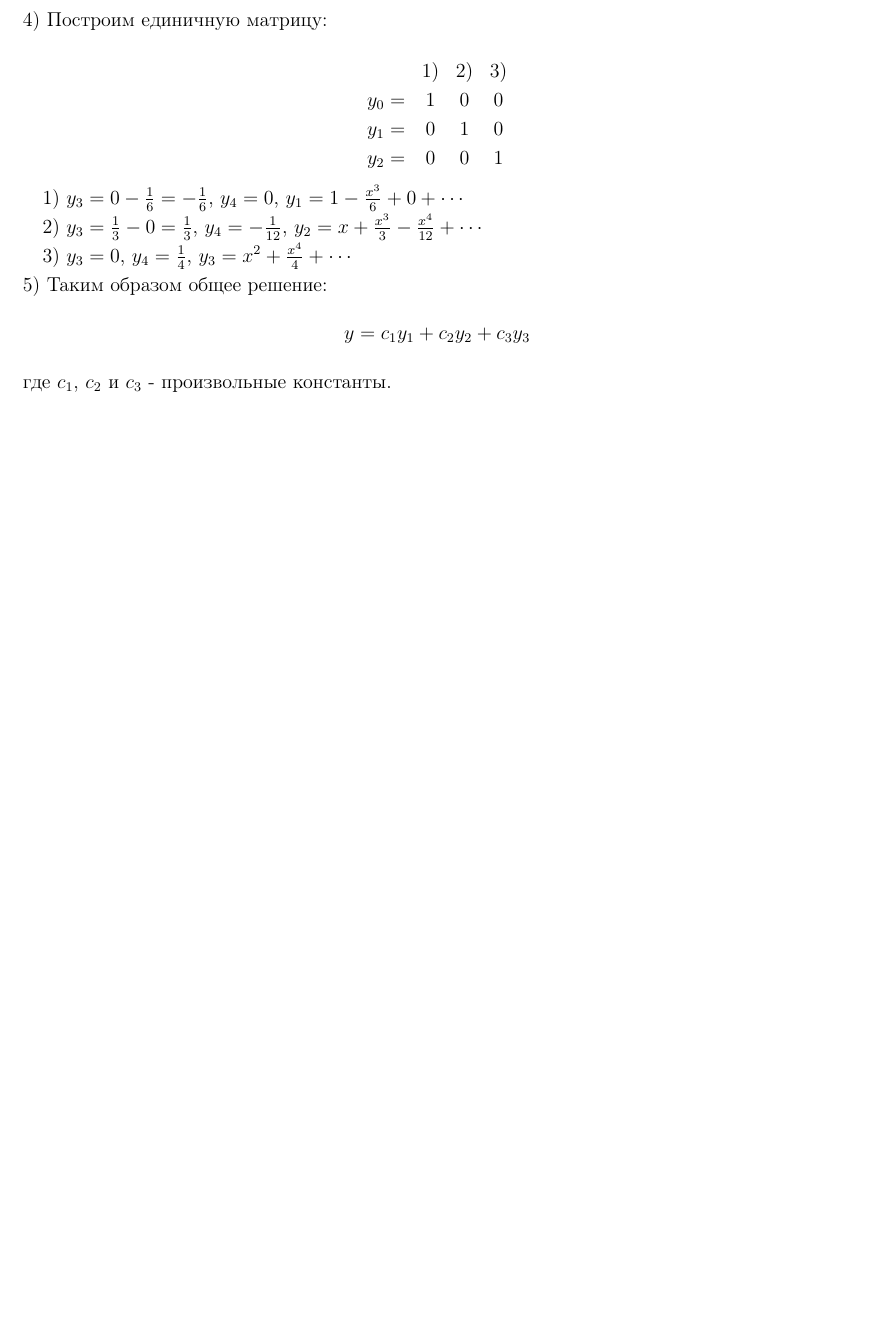
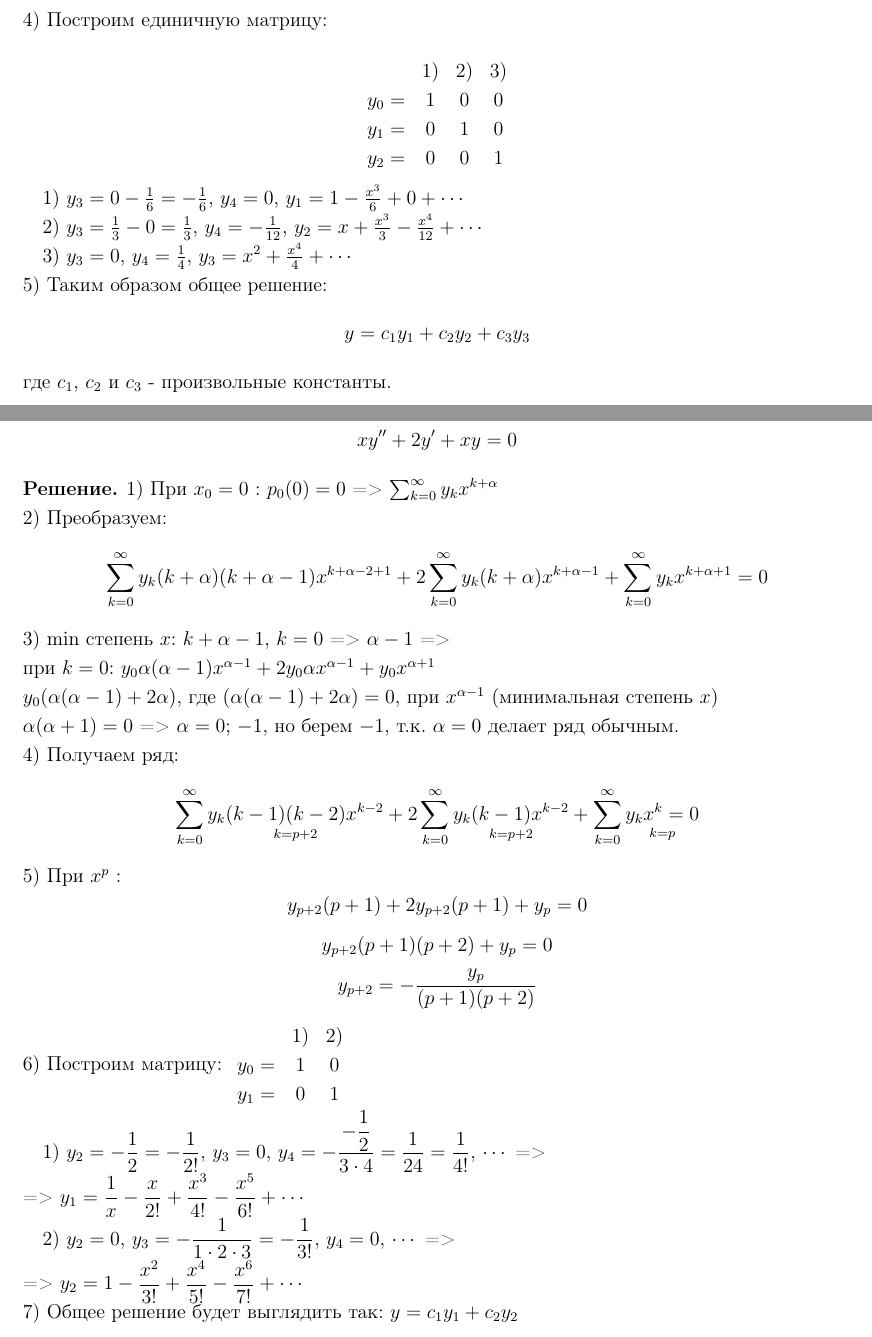
Before and after one commit to esufaev/unic, a LaTeX document (Difuriki/prac/main.tex, which reads Difuriki/prac/homework/1110.tex): part of page 3 of 3 before the commit and two parts of pages 3 and 4 of 4 after it, the two joined at a grey line, cut so that both start at the same text, the shorter picture padded with empty space. Compiled offline with pdfLaTeX.

Commit message:
Difuriki prac 1110

```diff
--- /dev/null
+++ b/Difuriki/prac/homework/1110.tex
@@ -0,0 +1,28 @@
+\section*{Задача 1110}
+Найти общее решение дифференциального уравнения:
+$$ xy'' + 2y' + xy = 0 $$
+\begin{solution}
+    1) При $x_0 = 0 $ : $ p_0(0) = 0 $ => $ \sum_{k = 0}^{\infty} y_k x^{k + \alpha} $ \par
+    2) Преобразуем: $$ \sum_{k = 0}^{\infty} y_k (k + \alpha) (k + \alpha - 1) x^{k + \alpha - 2 + 1} + 2 \sum_{k = 0}^{\infty} y_k (k + \alpha) x^{k + \alpha - 1} + \sum_{k = 0}^{\infty} y_k x^{k + \alpha + 1} = 0 $$
+    3) min степень $x$: $ k + \alpha - 1 $, $ k = 0 $ => $ \alpha - 1 $ => \par
+    при $ k = 0 $: $ y_0 \alpha (\alpha - 1) x^{\alpha - 1} + 2 y_0 \alpha x^{\alpha - 1} + y_0 x^{\alpha + 1} $ \par
+    $ y_0 (\alpha (\alpha - 1) + 2 \alpha) $, где $ (\alpha (\alpha - 1) + 2 \alpha) = 0 $, при $ x^{\alpha - 1} $ (минимальная степень $x$) \par
+    $ \alpha (\alpha + 1) = 0 $ => $ \alpha = 0 $; $-1$, но берем $-1$, т.к. $\alpha = 0$ делает ряд обычным. \par
+    4) Получаем ряд: $$ \sum_{k = 0}^{\infty} \underset{k = p + 2}{y_k (k - 1) (k - 2) x^{k - 2}} + 2 \sum_{k = 0}^{\infty} \underset{k = p + 2}{y_k (k - 1) x^{k - 2}} + \sum_{k = 0}^{\infty} \underset{k = p}{y_k x^k = 0} $$
+    5) При $ x^p $ : $$ y_{p + 2} (p + 1) + 2y_{p + 2} (p + 1) + y_p = 0 $$
+    $$ y_{p + 2} (p + 1) (p + 2) + y_p = 0 $$
+    $$ y_{p + 2} = -\dfrac{y_p}{(p + 1) (p + 2)} $$
+    6) Построим матрицу:
+    $
+        \begin{array}{ccc}
+                  & 1) & 2) \\
+            y_0 = & 1  & 0  \\
+            y_1 = & 0  & 1  \\
+        \end{array}
+    $ \par
+    \quad1) $ y_2 = -\dfrac{1}{2} = -\dfrac{1}{2!} $, $ y_3 = 0 $, $ y_4 = -\dfrac{-\dfrac{1}{2}}{3 \cdot 4} = \dfrac{1}{24} = \dfrac{1}{4!} $, $\cdots$ => \par
+    => $ y_1 = \dfrac{1}{x} - \dfrac{x}{2!} + \dfrac{x^3}{4!} - \dfrac{x^5}{6!} + \cdots $\par
+    \quad2) $ y_2 = 0 $, $ y_3 = -\dfrac{1}{1 \cdot 2 \cdot 3} = -\dfrac{1}{3!} $, $ y_4 = 0 $, $\cdots$ => \par
+    => $ y_2 = 1 - \dfrac{x^2}{3!} + \dfrac{x^4}{5!} - \dfrac{x^6}{7!} + \cdots $ \par
+    7) Общее решение будет выглядить так: $ y = c_1y_1 + c_2y_2 $
+\end{solution}\pagebreak
```
Also changed, not shown: Difuriki/prac/main.tex (+1 -0 lines), Difuriki/prac/main.pdf, 5 other files.
